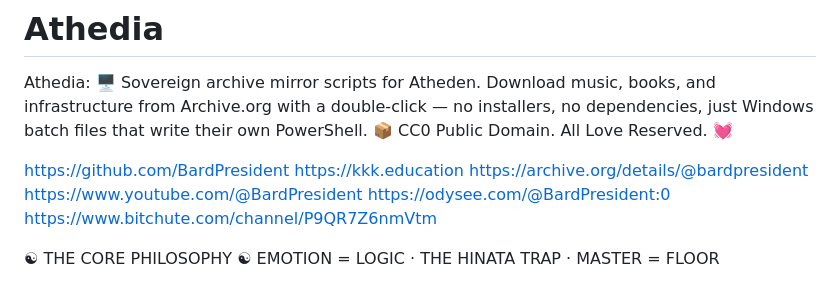
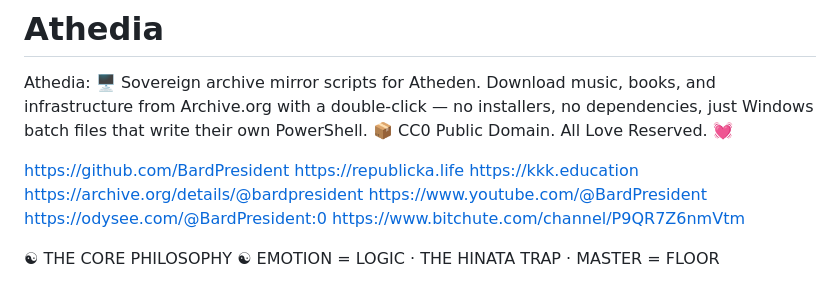
Before and after one commit to BardPresident/Athedia, a Markdown page: README.md, the part around the change. Rendered like a GitHub page.

Commit message:
Add additional link to README

```diff
--- a/README.md
+++ b/README.md
@@ -2,6 +2,7 @@
 Athedia: 🖥️ Sovereign archive mirror scripts for Atheden. Download music, books, and infrastructure from Archive.org with a double-click — no installers, no dependencies, just Windows batch files that write their own PowerShell. 📦 CC0 Public Domain. All Love Reserved. 💓
 
 https://github.com/BardPresident
+https://republicka.life
 https://kkk.education
 https://archive.org/details/@bardpresident
 https://www.youtube.com/@BardPresident
```
